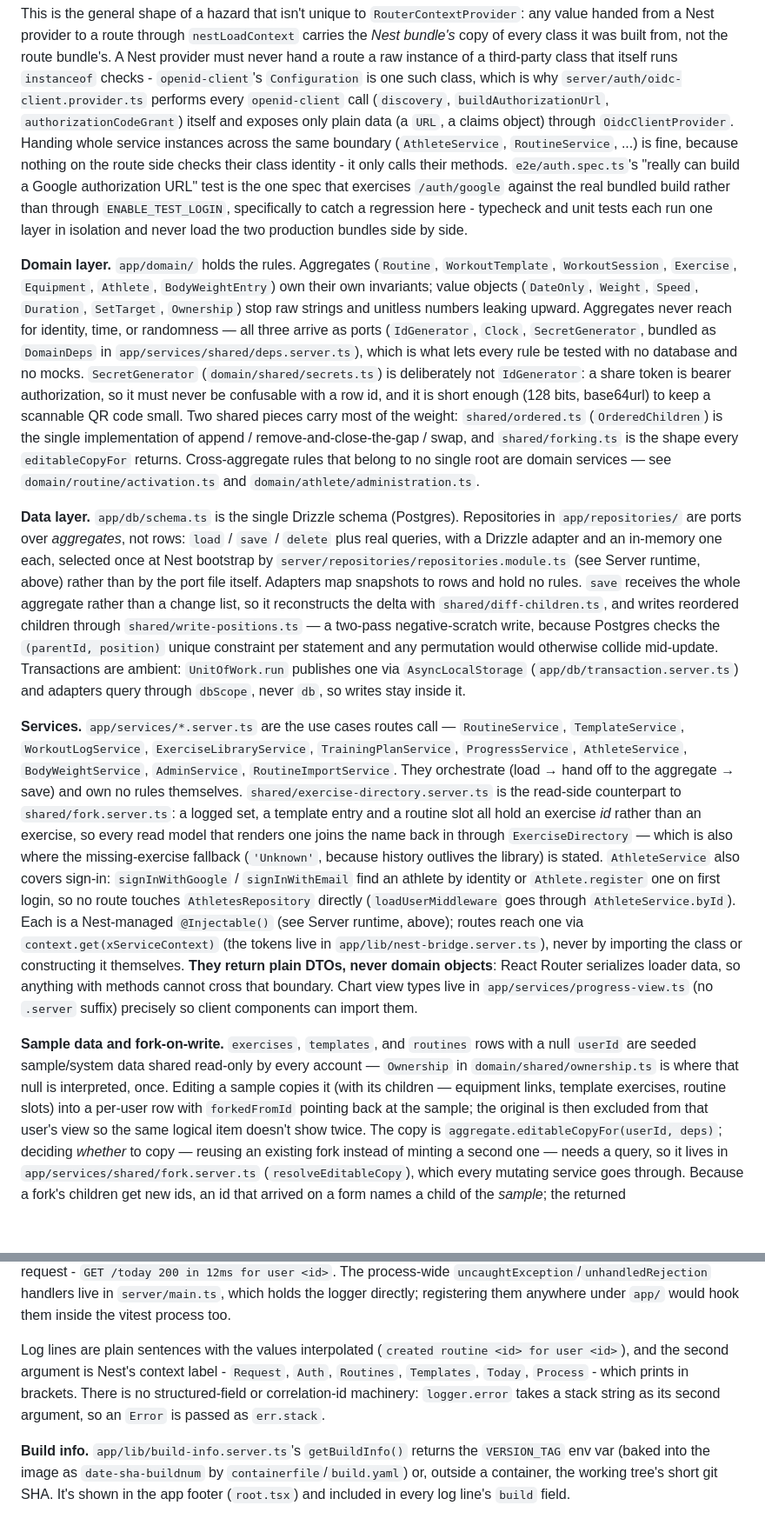
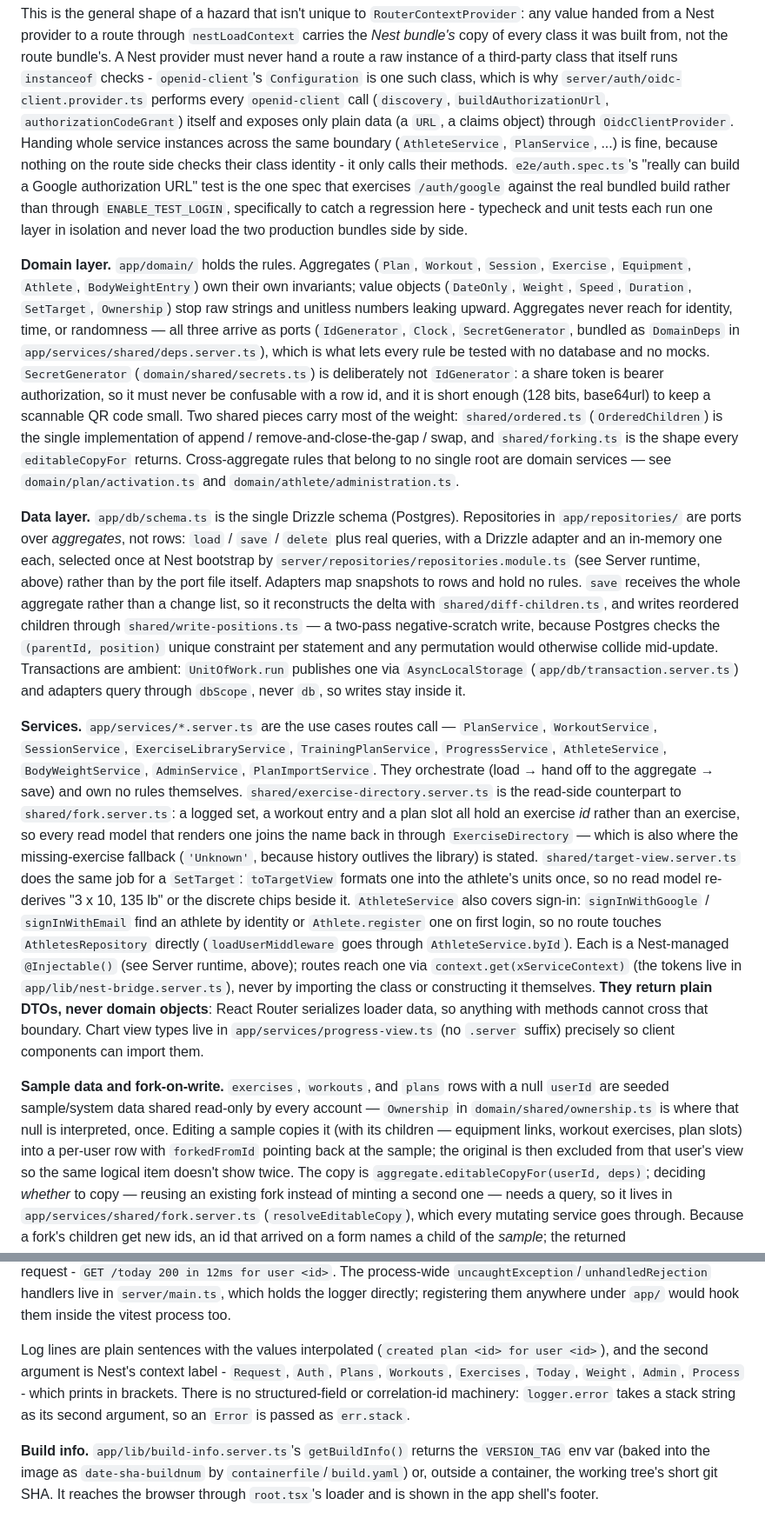
Before and after one commit to xxbeanxx/apex-gains, a Markdown page: CLAUDE.md, 2 parts joined by grey strips. Shown at 87% size. GitHub-like rendering; blank space fills up the shorter version.

```diff
--- a/CLAUDE.md
+++ b/CLAUDE.md
@@ -308,7 +319,7 @@ one such class, which is why `server/auth/oidc-client.provider.ts`
 performs every `openid-client` call (`discovery`, `buildAuthorizationUrl`,
 `authorizationCodeGrant`) itself and exposes only plain data (a `URL`,
 a claims object) through `OidcClientProvider`. Handing whole service
-instances across the same boundary (`AthleteService`, `RoutineService`,
+instances across the same boundary (`AthleteService`, `PlanService`,
 ...) is fine, because nothing on the route side checks their class
 identity - it only calls their methods. `e2e/auth.spec.ts`'s "really
 can build a Google authorization URL" test is the one spec that
@@ -317,8 +328,8 @@ through `ENABLE_TEST_LOGIN`, specifically to catch a regression here -
 typecheck and unit tests each run one layer in isolation and never load
 the two production bundles side by side.
 
-**Domain layer.** `app/domain/` holds the rules. Aggregates (`Routine`,
-`WorkoutTemplate`, `WorkoutSession`, `Exercise`, `Equipment`, `Athlete`,
+**Domain layer.** `app/domain/` holds the rules. Aggregates (`Plan`,
+`Workout`, `Session`, `Exercise`, `Equipment`, `Athlete`,
 `BodyWeightEntry`) own their own invariants; value objects (`DateOnly`,
 `Weight`, `Speed`, `Duration`, `SetTarget`, `Ownership`) stop raw
 strings and unitless numbers leaking upward. Aggregates never reach for
@@ -334,7 +345,7 @@ pieces carry most of the weight: `shared/ordered.ts` (`OrderedChildren`)
 is the single implementation of append / remove-and-close-the-gap /
 swap, and `shared/forking.ts` is the shape every `editableCopyFor`
 returns. Cross-aggregate rules that belong to no single root are domain
-services — see `domain/routine/activation.ts` and
+services — see `domain/plan/activation.ts` and
 `domain/athlete/administration.ts`.
 
 **Data layer.** `app/db/schema.ts` is the single Drizzle schema
@@ -354,17 +365,20 @@ Transactions are ambient: `UnitOfWork.run` publishes one via
 through `dbScope`, never `db`, so writes stay inside it.
 
 **Services.** `app/services/*.server.ts` are the use cases routes call
-— `RoutineService`, `TemplateService`, `WorkoutLogService`,
+— `PlanService`, `WorkoutService`, `SessionService`,
 `ExerciseLibraryService`, `TrainingPlanService`, `ProgressService`,
 `AthleteService`, `BodyWeightService`, `AdminService`,
-`RoutineImportService`. They orchestrate
+`PlanImportService`. They orchestrate
 (load → hand off to the aggregate → save) and own no rules themselves.
 `shared/exercise-directory.server.ts` is the read-side counterpart to
-`shared/fork.server.ts`: a logged set, a template entry and a routine
+`shared/fork.server.ts`: a logged set, a workout entry and a plan
 slot all hold an exercise _id_ rather than an exercise, so every read
 model that renders one joins the name back in through
 `ExerciseDirectory` — which is also where the missing-exercise fallback
 (`'Unknown'`, because history outlives the library) is stated.
+`shared/target-view.server.ts` does the same job for a `SetTarget`:
+`toTargetView` formats one into the athlete's units once, so no read
+model re-derives "3 x 10, 135 lb" or the discrete chips beside it.
 `AthleteService` also covers sign-in: `signInWithGoogle` /
 `signInWithEmail` find an athlete by identity or `Athlete.register`
 one on first login, so no route touches `AthletesRepository` directly
@@ -378,12 +392,12 @@ cannot cross that boundary. Chart view types live in
 `app/services/progress-view.ts` (no `.server` suffix) precisely so client
 components can import them.
 
-**Sample data and fork-on-write.** `exercises`, `templates`, and
-`routines` rows with a null `userId` are seeded sample/system data
+**Sample data and fork-on-write.** `exercises`, `workouts`, and
+`plans` rows with a null `userId` are seeded sample/system data
 shared read-only by every account — `Ownership` in
 `domain/shared/ownership.ts` is where that null is interpreted, once.
 Editing a sample copies it (with its children — equipment links,
-template exercises, routine slots) into a per-user row with
+workout exercises, plan slots) into a per-user row with
 `forkedFromId` pointing back at the sample; the original is then
 excluded from that user's view so the same logical item doesn't show
 twice. The copy is `aggregate.editableCopyFor(userId, deps)`; deciding
@@ -686,14 +713,15 @@ towards the duration it reports, logs one line per request - `GET
 anywhere under `app/` would hook them inside the vitest process too.
 
 Log lines are plain sentences with the values interpolated (`created
-routine <id> for user <id>`), and the second argument is Nest's
-context label - `Request`, `Auth`, `Routines`, `Templates`, `Today`,
-`Process` - which prints in brackets. There is no structured-field or
-correlation-id machinery: `logger.error` takes a stack string as its
-second argument, so an `Error` is passed as `err.stack`.
+plan <id> for user <id>`), and the second argument is Nest's
+context label - `Request`, `Auth`, `Plans`, `Workouts`, `Exercises`,
+`Today`, `Weight`, `Admin`, `Process` - which prints in brackets. There
+is no structured-field or correlation-id machinery: `logger.error` takes
+a stack string as its second argument, so an `Error` is passed as
+`err.stack`.
 
 **Build info.** `app/lib/build-info.server.ts`'s `getBuildInfo()`
 returns the `VERSION_TAG` env var (baked into the image as
 `date-sha-buildnum` by `containerfile`/`build.yaml`) or, outside a
-container, the working tree's short git SHA. It's shown in the app
-footer (`root.tsx`) and included in every log line's `build` field.
+container, the working tree's short git SHA. It reaches the browser
+through `root.tsx`'s loader and is shown in the app shell's footer.
```
Also changed, not shown: other parts of CLAUDE.md (+59 -35 lines).
